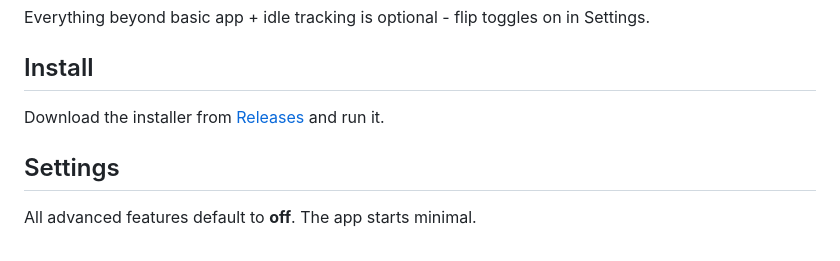
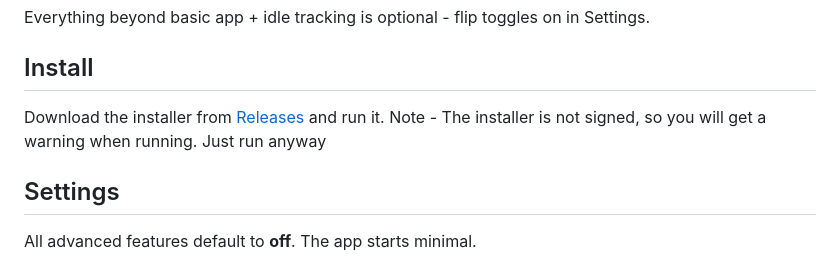
Before and after one commit to Anwo91/QuietTrack, a Markdown page: README.md, the part around the change. Drawn GitHub-style.

Commit message:
Add warning about unsigned installer
Added a note about the installer not being signed.

```diff
--- a/README.md
+++ b/README.md
@@ -33,6 +33,7 @@ Everything beyond basic app + idle tracking is optional - flip toggles on in Set
 ## Install
 
 Download the installer from [Releases](https://github.com/Anwo91/QuietTrack/releases) and run it.
+Note - The installer is not signed, so you will get a warning when running. Just run anyway
 
 ## Settings
 
```
